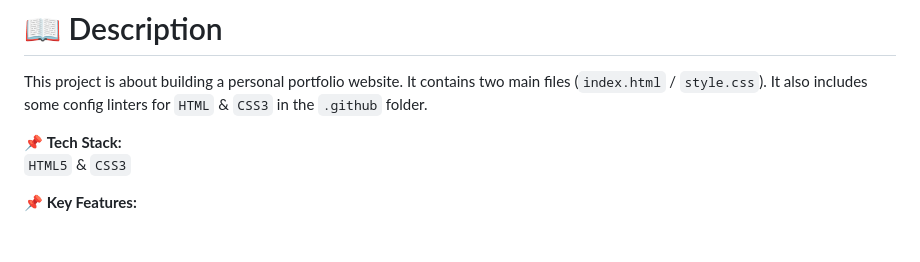
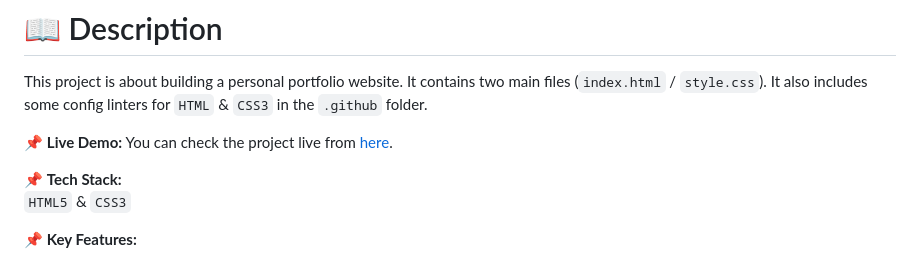
Before and after one commit to mahammad-mostafa/personal-portfolio, a Markdown page: README.md, the part around the change. Drawn GitHub-style; blank space fills up the shorter version.

Commit message:
Introduced live demo section

```diff
--- a/README.md
+++ b/README.md
@@ -29,6 +29,9 @@ Check the below contents for futher details about this project.
 
 This project is about building a personal portfolio website. It contains two main files (`index.html` / `style.css`).
 It also includes some config linters for `HTML` & `CSS3` in the `.github` folder.
+
+📌 **Live Demo:**
+You can check the project live from [here](https://mahammad-mostafa.github.io/personal-portfolio-site).
 
 📌 **Tech Stack:**
 <br/>
```
